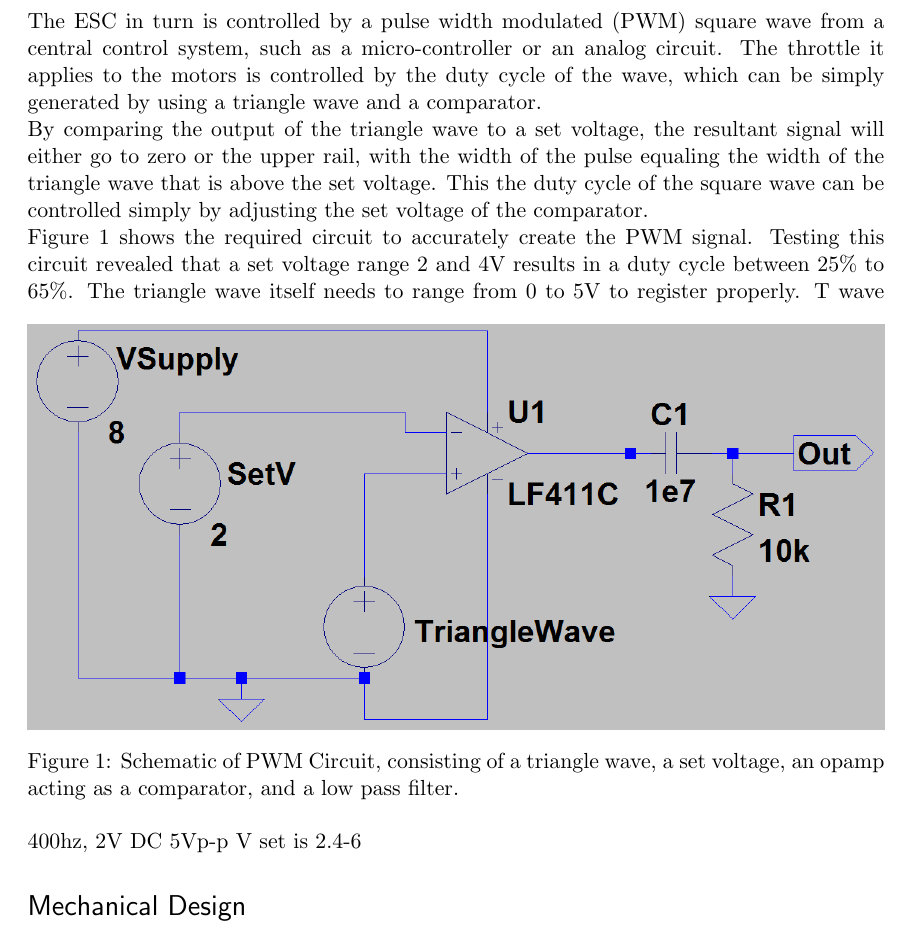
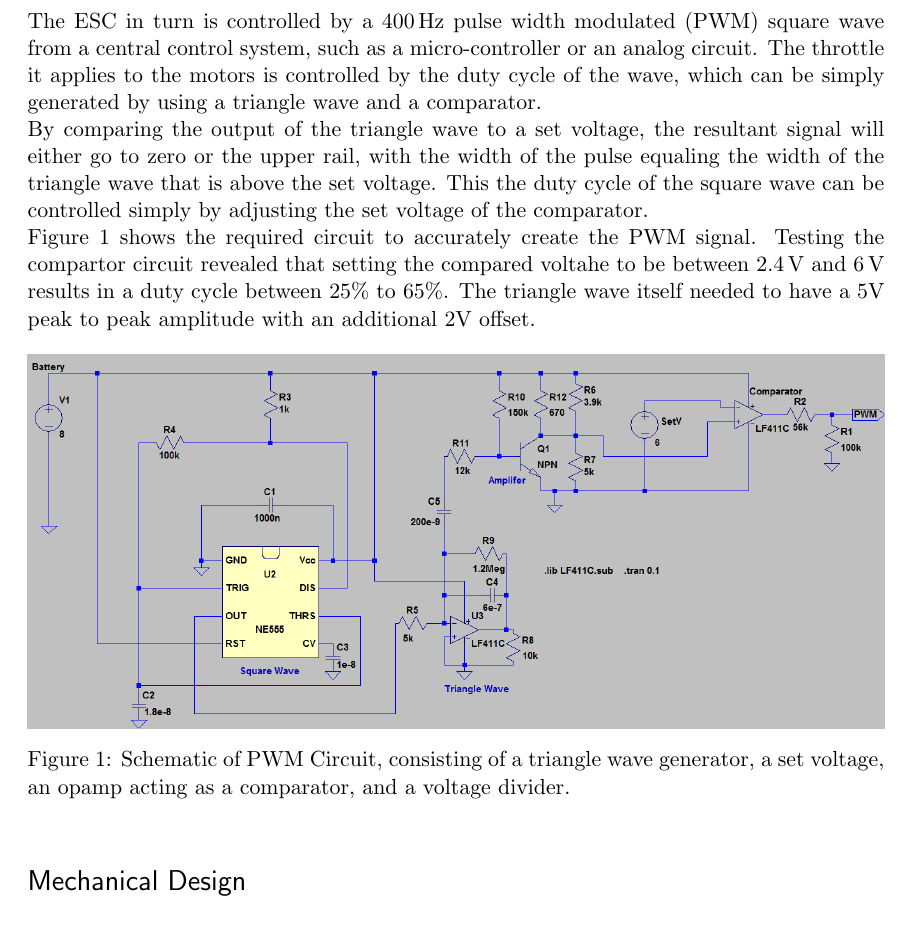
Before and after one commit to AnkurD/Analog-Report, a LaTeX document (Analog Electronics Final Project Report.tex): part of page 2 of 5, cut so that both start at the same text. Compiled offline with pdfLaTeX.

Commit message:
Minor Edits

```diff
--- a/Analog Electronics Final Project Report.tex
+++ b/Analog Electronics Final Project Report.tex
@@ -88,16 +88,16 @@ To determine this equilibrium, we need to integrate the Z signal twice to determ
 %TODO Ankur to update this with triangle wave generator circuit
 To control the motors, it is first important to understand the motors themselves. Quadcopters no longer use simple DC motors to control their speed, since they are not precise enough. Instead, they use what is known as three-phase AC signals. Each AC signal is $120\deg$ out of phase with each other, to trigger one of three electromagnet in the motor.\\
 The frequency determines the rpm, which is precisely controlled by an electronic speed controller (ESC). This ESC measures the back emf of the first two poles to determine the phase shift of the third pulse.\\
-The ESC in turn is controlled by a pulse width modulated (PWM) square wave from a central control system, such as a micro-controller or an analog circuit. The throttle it applies to the motors is controlled by the duty cycle of the wave, which can be simply generated by using a triangle wave and a comparator.\\
+The ESC in turn is controlled by a 400\,Hz pulse width modulated (PWM) square wave from a central control system, such as a micro-controller or an analog circuit. The throttle it applies to the motors is controlled by the duty cycle of the wave, which can be simply generated by using a triangle wave and a comparator.\\
 By comparing the output of the triangle wave to a set voltage, the resultant signal will either go to zero or the upper rail, with the width of the pulse equaling the width of the triangle wave that is above the set voltage. This the duty cycle of the square wave can be controlled simply by adjusting the set voltage of the comparator.\\
-Figure~\ref{fig:PWM} shows the required circuit to accurately create the PWM signal. Testing this circuit revealed that a set voltage range 2 and 4V results in a duty cycle between 25\% to 65\%. The triangle wave itself needs to range from 0 to 5V to register properly.
+Figure~\ref{fig:PWM} shows the required circuit to accurately create the PWM signal. Testing the compartor circuit revealed that setting the compared voltahe to be between 2.4\,V and 6\,V results in a duty cycle between 25\% to 65\%. The triangle wave itself needed to have a 5V peak to peak amplitude with an additional 2V offset.
 \begin{figure}[h]
 	\centering
-	\includegraphics[width=\textwidth]{PWM}
-	\caption{Schematic of PWM Circuit, consisting of a triangle wave, a set voltage, an opamp acting as a comparator, and a low pass filter.}
+	\includegraphics[width=\textwidth]{MotorControl}
+	\caption{Schematic of PWM Circuit, consisting of a triangle wave generator, a set voltage, an opamp acting as a comparator, and a voltage divider.}
 	\label{fig:PWM}
 \end{figure}
-T wave 400hz, 2V DC 5Vp-p V set is 2.4-6
+
 \section{Mechanical Design}
 The quadcopter itself had very few mechanical constraints, however the chassis did need to accommodate the following parts at minimum:
 \begin{itemize}
```
